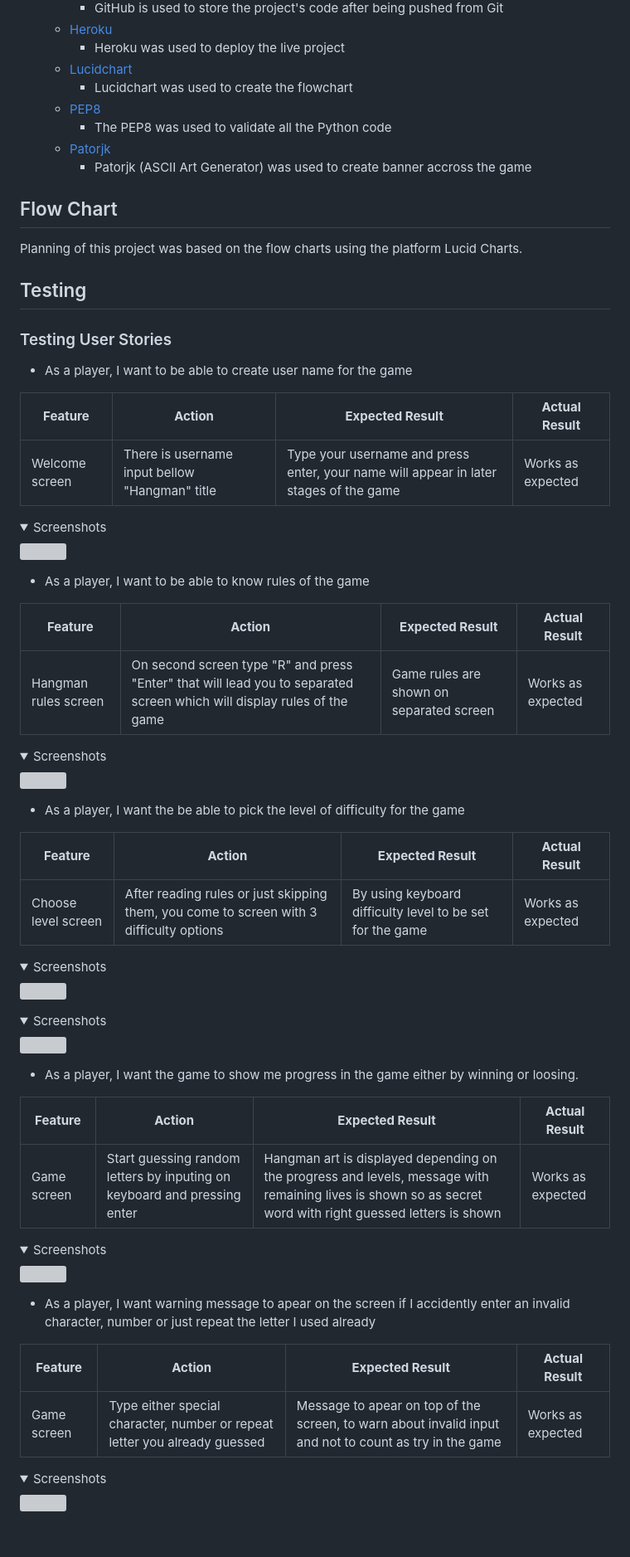
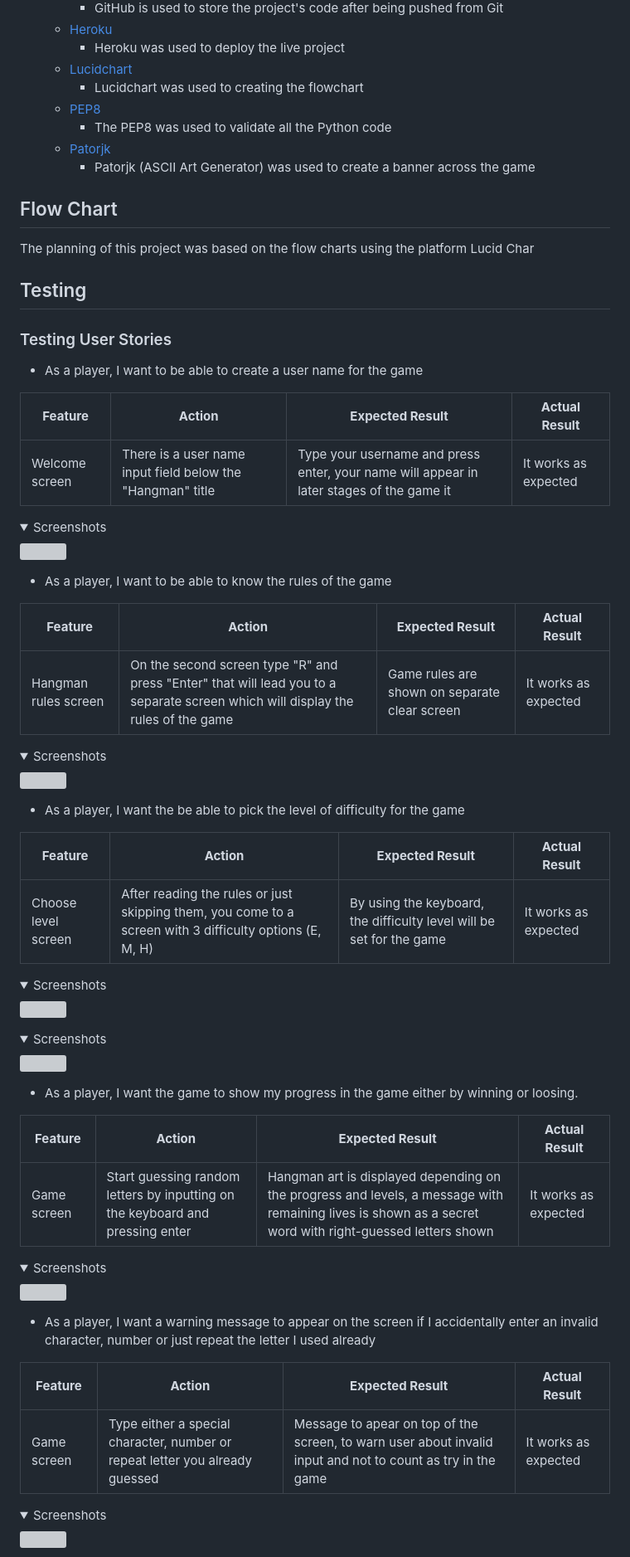
Before and after one commit to tmarkec/Portafolio-3, a Markdown page: README.md, the part around the change printed below. Shown: that part at 83% size. Rendered like a GitHub page; folded sections open; blank space fills up the shorter version; grey boxes are pictures that could not be loaded.

```diff
--- a/README.md
+++ b/README.md
@@ -59,36 +60,36 @@ Hangman is a Python terminal game, a player's objective is to identify a hidden
   * [Heroku](https://id.heroku.com)
     * Heroku was used to deploy the live project
   * [Lucidchart](https://lucid.app/)
-    * Lucidchart was used to create the flowchart
+    * Lucidchart was used to creating the flowchart
   * [PEP8](http://pep8online.com/)
     * The PEP8 was used to validate all the Python code
   * [Patorjk](https://patorjk.com)
-    * Patorjk (ASCII Art Generator) was used to create banner accross the game
+    * Patorjk (ASCII Art Generator) was used to create a banner across the game
 
 
 ## Flow Chart
 
-Planning of this project was based on the flow charts using the platform Lucid Charts.
+The planning of this project was based on the flow charts using the platform Lucid Char
 
 ## Testing
 
 ### Testing User Stories
 
- - As a player, I want to be able to create user name for the game
+ - As a player, I want to be able to create a user name for the game
 
 | **Feature**  | **Action**                  | **Expected Result**                                          | **Actual Result** |
 | ------------ | --------------------------- | ------------------------------------------------------------ | ----------------- |
-| Welcome screen | There is username input bellow "Hangman" title | Type your username and press enter, your name will appear in later stages of the game | Works as expected |
+| Welcome screen | There is a user name input field below the "Hangman" title | Type your username and press enter, your name will appear in later stages of the game it| It works as expected |
 
 <details><summary>Screenshots</summary>
 <img src="./readme-img/input-name.png">
 </details>
 
--  As a player, I want to be able to know rules of the game
+-  As a player, I want to be able to know the rules of the game
 
 | **Feature** | **Action**                           | **Expected Result**                                           | **Actual Result** |
 | ----------- | ------------------------------------ | ------------------------------------------------------------- | ----------------- |
-| Hangman rules screen | On second screen type "R" and press "Enter" that will lead you to separated screen which will display rules of the game | Game rules are shown on separated screen | Works as expected |
+| Hangman rules screen | On the second screen type "R" and press "Enter" that will lead you to a separate screen which will display the rules of the game | Game rules are shown on separate clear screen | It works as expected |
 
 <details><summary>Screenshots</summary>
 <img src="./readme-img/alert-window.png">
@@ -98,7 +99,7 @@ Planning of this project was based on the flow charts using the platform Lucid C
 
 | **Feature** | **Action**                                         | **Expected Result**                            | **Actual Result** |
 | ----------- | -------------------------------------------------- | ---------------------------------------------- | ----------------- |
-| Choose level screen | After reading rules or just skipping them, you come to screen with 3 difficulty options | By using keyboard difficulty level to be set for the game | Works as expected |
+| Choose level screen | After reading the rules or just skipping them, you come to a screen with 3 difficulty options (E, M, H) | By using the keyboard, the difficulty level will be set for the game | It works as expected |
 
 <details><summary>Screenshots</summary>
 <img src="./readme-img/check-input.png">
@@ -107,21 +108,21 @@ Planning of this project was based on the flow charts using the platform Lucid C
 <img src="./readme-img/input-field-nmb.png">
 </details>
 
--  As a player, I want the game to show me progress in the game either by winning or loosing.
+-  As a player, I want the game to show my progress in the game either by winning or loosing.
 
 | **Feature** | **Action**                                 | **Expected Result**                                                                     | **Actual Result** |
 | ----------- | ------------------------------------------ | --------------------------------------------------------------------------------------- | ----------------- |
-| Game screen  | Start guessing random letters by inputing on keyboard and pressing enter | Hangman art is displayed depending on the progress and levels, message with remaining lives is shown so as secret word with right guessed letters is shown| Works as expected |
+| Game screen  | Start guessing random letters by inputting on the keyboard and pressing enter | Hangman art is displayed depending on the progress and levels, a message with remaining lives is shown as a secret word with right-guessed letters shown | It works as expected |
 
 <details><summary>Screenshots</summary>
 <img src="./readme-img/1-25.png">
 </details>
 
--  As a player, I want warning message to apear on the screen if I accidently enter an invalid character, number or just repeat the letter I used already
+-  As a player, I want a warning message to appear on the screen if I accidentally enter an invalid character, number or just repeat the letter I used already
 
 | **Feature** | **Action**                                     | **Expected Result**                                                                | **Actual Result** |
 | ----------- | ---------------------------------------------- | ---------------------------------------------------------------------------------- | ----------------- |
-| Game screen | Type either special character, number or repeat letter you already guessed | Message to apear on top of the screen, to warn about invalid input and not to count as try in the game | Works as expected |
+| Game screen | Type either a special character, number or repeat letter you already guessed | Message to apear on top of the screen, to warn user about invalid input and not to count as try in the game | It works as expected |
 
 <details><summary>Screenshots</summary>
 <img src="./readme-img/try-higher-nmb.png">
```
Also changed, not shown: other parts of README.md (+40 -40 lines).
